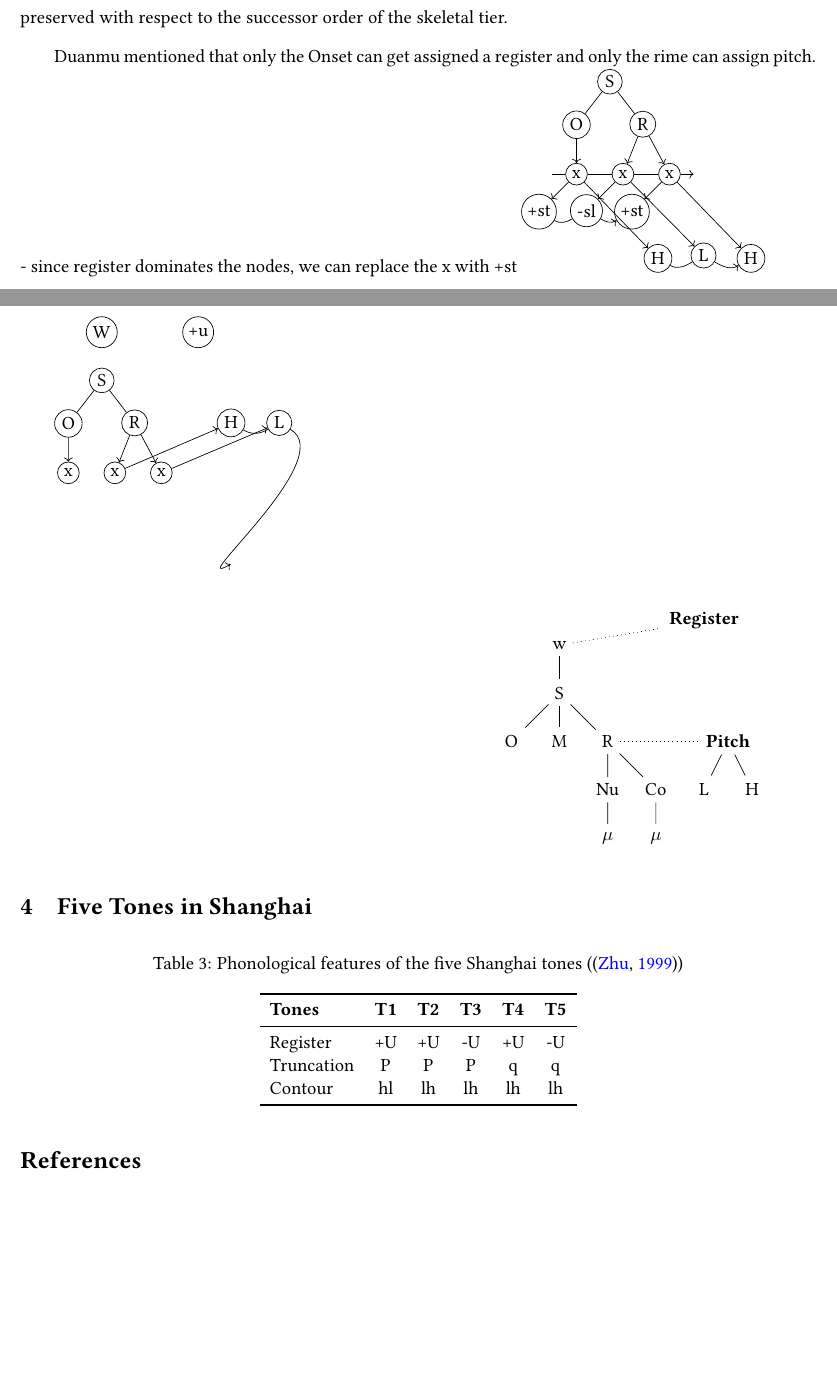
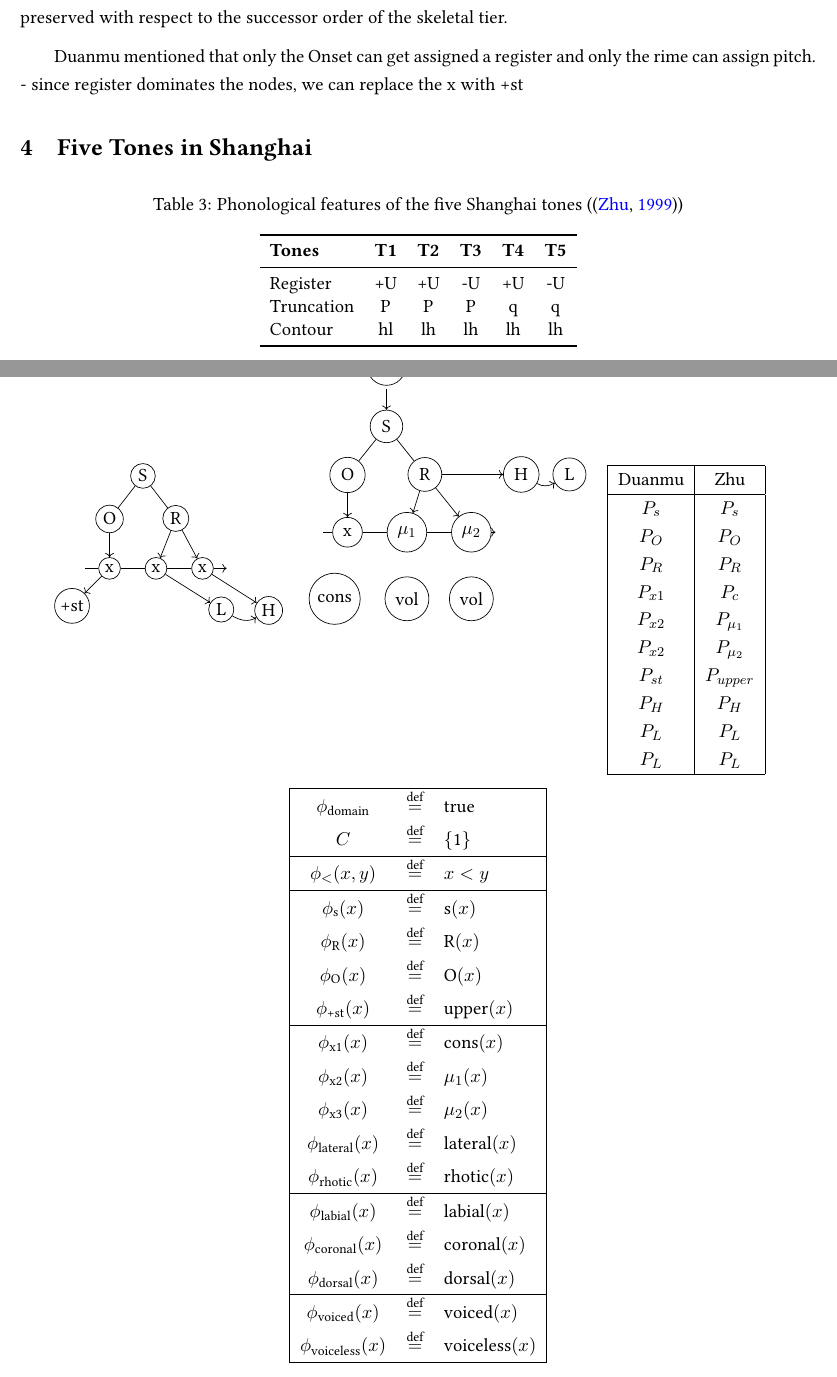
Before and after one commit to lihan829/Shanghai-Tonotactics-Learning, a LaTeX document (name.tex, which reads duanmu_zhu.tex, transduction.tex): two parts of pages 5 and 6 of 7, joined at a grey line, cut so that both start at the same text, the shorter picture padded with empty space. Compiled offline with LaTeX, dvips and Ghostscript.

Commit message:
feature chart created

```diff
--- /dev/null
+++ b/duanmu_zhu.tex
@@ -0,0 +1,106 @@
+
+\begin{tikzpicture}[
+	->,
+	node distance=1cm,
+	every node/.style={circle, draw, inner sep=2pt},
+	re/.style={draw, rectangle, inner sep=2pt}
+	]
+
+	% top nodes
+	\node (sS) {S};
+	\node (o) [below left=0.5cm and 0.3cm of sS] {O};
+	\node (r) [below right=0.5cm and 0.3cm of sS] {R};
+
+	% skeletal tier
+	\node (x1) [below=0.5cm of o] {x};
+	\node (x2) [right=0.5cm of x1] {x};
+	\node (x3) [right=0.5cm of x2] {x};
+	\coordinate (left)  at ($(x1)+(-.5,0)$);
+	\coordinate (right) at ($(x3)+(.5,0)$);
+
+	% REGISTER tier
+	\node (reg1) [below left =0.5cm of x1] {+st};
+	%\node (reg2) [below left =0.5cm of x2] {-sl};
+	%	\node (reg3) [below left =0.5cm of x3] {+st};
+
+	% PITCH tier
+
+	\node (pit2) [below right =0.5cm and 1cm of x2] {L};
+	\node (pit3) [below right =0.5cm and 1cm of x3] {H};
+
+	% connections
+	\draw (sS) -> (o) -> (x1);
+	\draw (sS) -> (r) -> (x2);
+	\draw (r) -> (x3);
+	\draw (left) -> (x1) -> (x2) -> (x3) -> (right);
+
+	% associations
+	\draw (x1) -> (reg1);
+
+
+	\draw (x2) -> (pit2);
+	\draw (x3) -> (pit3);
+
+	% curved tier connections with labels
+	\draw (pit2)	to[out=-30,in=-150] (pit3);
+
+\end{tikzpicture} \hfill
+\begin{tikzpicture}[
+	->,
+	node distance=1cm,
+	every node/.style={circle, draw},
+	re/.style={draw, rectangle, inner sep=2pt}
+	]
+
+	% top nodes
+	\node (s) {S};
+	\node (up) [above =0.5 of s]{+u};
+	\node (o) [below left=0.5cm and 0.3cm of s] {O};
+	\node (r) [below right=0.5cm and 0.3cm of s] {R};
+
+	% skeletal tier
+	\node (x1) [below=0.5cm of o] {x};
+	\node (x2) [right=0.5cm of x1] {$\mu_1$};
+	\node (x3) [right=0.5cm of x2] {$\mu_2$};
+		\node (v1) [below=0.5cm of x2] {vol};
+				\node (v2) [below=0.5cm of x3] {vol};
+					\node (c) [left=0.5cm of v1] {cons};
+	\coordinate (left)  at ($(x1)+(-.5,0)$);
+	\coordinate (right) at ($(x3)+(.5,0)$);
+
+	% PITCH tier
+	\node (pit1) at ($(r)+(2,0)$)  {H};
+	\node (pit2) at ($(pit1)+(1,0)$)  {L};
+	%  \node (pit3) [below right =0.5cm and 2cm of reg3] {H};
+		\draw (left) -> (x1) -> (x2) -> (x3) -> (right);
+	% connections
+	\draw (w) -> (s);
+	\draw (s) -> (o) -> (x1);
+	\draw (s) -> (r) -> (x2);
+	\draw (r) -> (x3);
+	\draw (r) -> (pit1);
+
+	% curved tier connections with labels
+
+	\draw (pit1) to[out=-30,in=-150] (pit2);
+
+\end{tikzpicture}\hfill
+\begin{tabular}{|c|c|}
+	\hline
+	Duanmu & Zhu \\
+	\hline
+$P_s$	&  $P_s$\\
+$P_O$	&  $P_O$\\
+$P_R$	&  $P_R$\\
+$P_{x1}$	&  $P_c$\\
+$P_{x2}$	&  $P_{\mu_1}$\\
+$P_{x2}$	&  $P_{\mu_2}$\\
+$P_{st}$	&  $P_{upper}$\\
+$P_{H}$	&  $P_{H}$\\
+$P_{L}$	&  $P_{L}$\\
+$P_{L}$	&  $P_{L}$\\
+	\hline
+\end{tabular}
+
+
+\input{transduction.tex}
--- a/name.tex
+++ b/name.tex
@@ -209,140 +209,6 @@ Successor (via its transitive closure) and dominance are transitive relations; a
 
 Duanmu mentioned that only the Onset can get assigned a register and only the rime can assign pitch.
 - since register dominates the nodes, we can replace the x with +st
-\begin{tikzpicture}[
-  ->,
-  node distance=1cm,
-  every node/.style={circle, draw, inner sep=2pt},
-  re/.style={draw, rectangle, inner sep=2pt}
-]
-
-  % top nodes
-  \node (sS) {S};
-  \node (o) [below left=0.5cm and 0.3cm of sS] {O};
-  \node (r) [below right=0.5cm and 0.3cm of sS] {R};
-
-  % skeletal tier
-  \node (x1) [below=0.5cm of o] {x};
-  \node (x2) [right=0.5cm of x1] {x};
-  \node (x3) [right=0.5cm of x2] {x};
-  \coordinate (left)  at ($(x1)+(-.5,0)$);
-  \coordinate (right) at ($(x3)+(.5,0)$);
-
-  % REGISTER tier
-  \node (reg1) [below left =0.5cm of x1] {+st};
-  \node (reg2) [below left =0.5cm of x2] {-sl};
-  \node (reg3) [below left =0.5cm of x3] {+st};
-
-  % PITCH tier
-  \node (pit1) [below right =0.5cm and 2cm of reg1] {H};
-  \node (pit2) [below right =0.5cm and 2cm of reg2] {L};
-  \node (pit3) [below right =0.5cm and 2cm of reg3] {H};
-
-  % connections
-  \draw (sS) -> (o) -> (x1);
-  \draw (sS) -> (r) -> (x2);
-  \draw (r) -> (x3);
-  \draw (left) -> (x1) -> (x2) -> (x3) -> (right);
-
-  % associations
-  \draw (x1) -> (reg1);
-  \draw (x2) -> (reg2);
-  \draw (x3) -> (reg3);
-
-  \draw (x1) -> (pit1);
-  \draw (x2) -> (pit2);
-  \draw (x3) -> (pit3);
-
-  % curved tier connections with labels
-  \draw (reg1) to[out=-30,in=-150] (reg2)
-        to[out=-30,in=-150] (reg3);
-
-  \draw (pit1) to[out=-30,in=-150] (pit2)
-        to[out=-30,in=-150] (pit3);
-
-\end{tikzpicture}
-
-
-\begin{tikzpicture}[
-  ->,
-  node distance=1cm,
-  every node/.style={circle, draw, inner sep=2pt},
-  re/.style={draw, rectangle, inner sep=2pt}
-]
-
-  % top nodes
-
-  \node (sS) {S};
-  \node (w) at ($(sS)+(0,1)$) {W};
-  \node (r) at ($(w)+(2,0)$) {+u};
-  \node (o) [below left=0.5cm and 0.3cm of sS] {O};
-  \node (r) [below right=0.5cm and 0.3cm of sS] {R};
-
-
-  % skeletal tier
-  \node (x1) [below=0.5cm of o] {x};
-  \node (x2) [right=0.5cm of x1] {x};
-  \node (x3) [right=0.5cm of x2] {x};
-  \coordinate (left)  at ($(x1)+(-.5,0)$);
-  \coordinate (right) at ($(x3)+(.5,0)$);
-
-  % REGISTER tier
-%  \node (reg1) at ($(x1)+(2,-1)$)  {+st};
-%  \node (reg2) [below left =0.5cm of x2] {-sl};
-%  \node (reg3) [below left =0.5cm of x3] {+st};
-
-  % PITCH tier
-  \node (pit1) at ($(r)+(2,0)$)  {H};
-  \node (pit2) at ($(pit1)+(1,0)$)  {L};
-%  \node (pit3) [below right =0.5cm and 2cm of reg3] {H};
-
-  % connections
-  \draw (sS) -> (o) -> (x1);
-  \draw (sS) -> (r) -> (x2);
-  \draw (r) -> (x3);
-
-  % associations
-  \draw (x2) -> (pit1);
-  \draw (x3) -> (pit2);
-
-  % curved tier connections with labels
-
-  \draw (pit1) to[out=-30,in=-150] (pit2)
-        to[out=-30,in=-150] (pit3);
-
-\end{tikzpicture}
-
-
-\hfill
-\begin{tikzpicture}[-,shorten >=1pt]
-	\tikzstyle{state}=[fill=white,draw=black,text=black,node distance=16mm]
-
-	\node (w) at (-1,1) {w};
-	\node (re) at (2,1.5) {\textbf{Register}};
-	\node (s) at (-1,0) {S};
-	\node (r) at (0,-1) {R};
-	\node (T) at (2.5,-1) {\textbf{Pitch}};
-	\node (t1) at (2.0,-2) {L};
-	\node (t2) at (3,-2) {H};
-
-
-	\node (o) at (-2,-1) {O};
-	\node (m) at (-1,-1) {M};
-	\node (x2) at (0,-2) {Nu};
-	\node (x3) at (1,-2) {Co};
-	\node (m1) at (0,-3) {$\mu$};
-	\node (m2) at (1,-3) {$\mu$};
-	\draw (w) -> (s);
-	\draw (T) -> (t1);
-	\draw (T) -> (t2);
-	\draw (s) -> (m);
-	\draw (s) -> (o);
-	\draw (s) -> (r) -> (x2) -> (m1);
-	\draw (r) -> (x3) -> (m2);
-	\draw [dotted](r) -> (T);
-	\draw [dotted](w) -> (re);
-\end{tikzpicture}
-
 
 \section{Five Tones in Shanghai}
 
--- /dev/null
+++ b/transduction.tex
@@ -0,0 +1,32 @@
+\newcommand{\defeq}{\stackrel{\text{def}}{=}}
+
+\begin{center}
+	\renewcommand{\arraystretch}{1.2}
+	\begin{tabular}{|ccl|}
+		\hline
+		$\phi_{\text{domain}}$ & $\defeq$ & true \\
+		$C$ & $\defeq$ & \{1\} \\
+		%$\phi_{\text{license}}(x)$ & $\defeq$ & $\lnot\big(\text{wordfinal}(x) \wedge \text{vocalic}(x)\big)$ \\
+		\hline
+		$\phi_{<}(x,y)$ & $\defeq$ & $x < y$ \\
+		\hline
+		$\phi_{\text{s}}(x)$ & $\defeq$ & s$(x)$ \\
+		$\phi_{\text{R}}(x)$ & $\defeq$ & R$(x)$ \\
+		$\phi_{\text{O}}(x)$ & $\defeq$ & O$(x)$ \\
+		$\phi_{\text{+st}}(x)$ & $\defeq$ & upper$(x)$ \\
+		\hline
+		$\phi_{\text{x1}}(x)$ & $\defeq$ & cons$(x)$ \\
+		$\phi_{\text{x2}}(x)$ & $\defeq$ & $\mu_1(x)$ \\
+		$\phi_{\text{x3}}(x)$ & $\defeq$ & $\mu_2(x)$ \\
+		$\phi_{\text{lateral}}(x)$ & $\defeq$ & lateral$(x)$ \\
+		$\phi_{\text{rhotic}}(x)$ & $\defeq$ & rhotic$(x)$ \\
+		\hline
+		$\phi_{\text{labial}}(x)$ & $\defeq$ & labial$(x)$ \\
+		$\phi_{\text{coronal}}(x)$ & $\defeq$ & coronal$(x)$ \\
+		$\phi_{\text{dorsal}}(x)$ & $\defeq$ & dorsal$(x)$ \\
+		\hline
+		$\phi_{\text{voiced}}(x)$ & $\defeq$ & voiced$(x)$ \\
+		$\phi_{\text{voiceless}}(x)$ & $\defeq$ & voiceless$(x)$ \\
+		\hline
+	\end{tabular}
+\end{center}
```
Also changed, not shown: feature_chart.csv (deleted, +0 -6 lines), format.tex (+1 -0 lines), shanghai_cleaned.csv (+0 -3 lines), name.pdf, name.tex (2 more changed lines), 2 other files.
